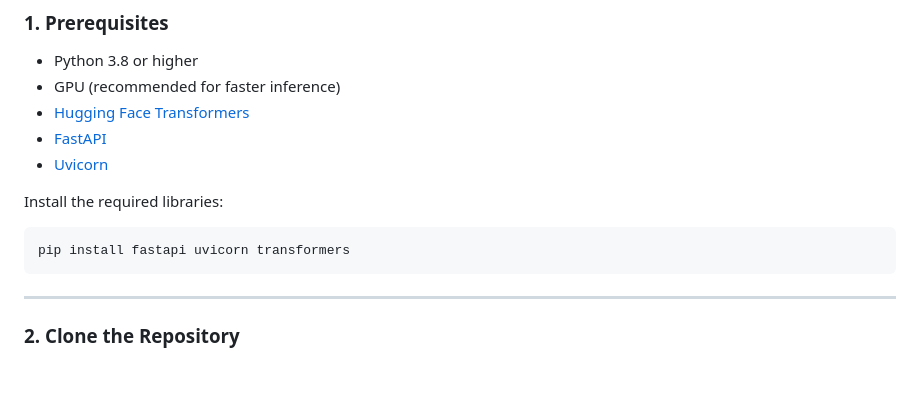
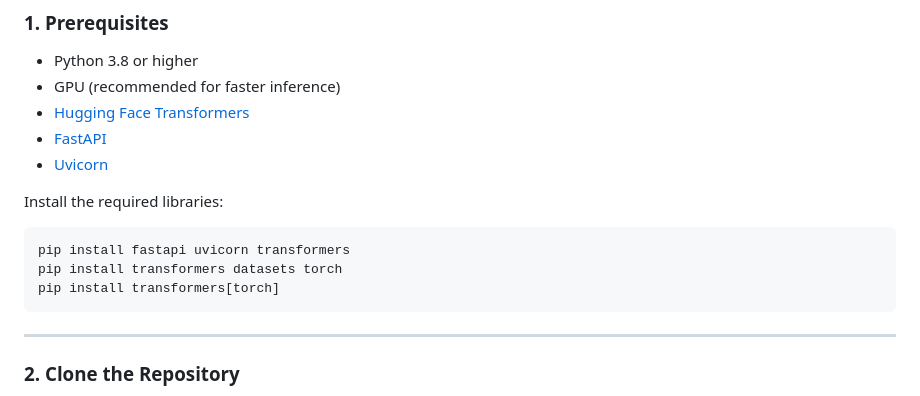
Before and after one commit to judedcunha/TheGameMaster, a Markdown page: README.md, the part around the change. Rendered like a GitHub page; blank space fills up the shorter version.

````diff
--- a/README.md
+++ b/README.md
@@ -30,6 +30,8 @@ The application consists of:
 Install the required libraries:
 ```bash
 pip install fastapi uvicorn transformers
+pip install transformers datasets torch
+pip install transformers[torch]
 ```
 
 ---
````
